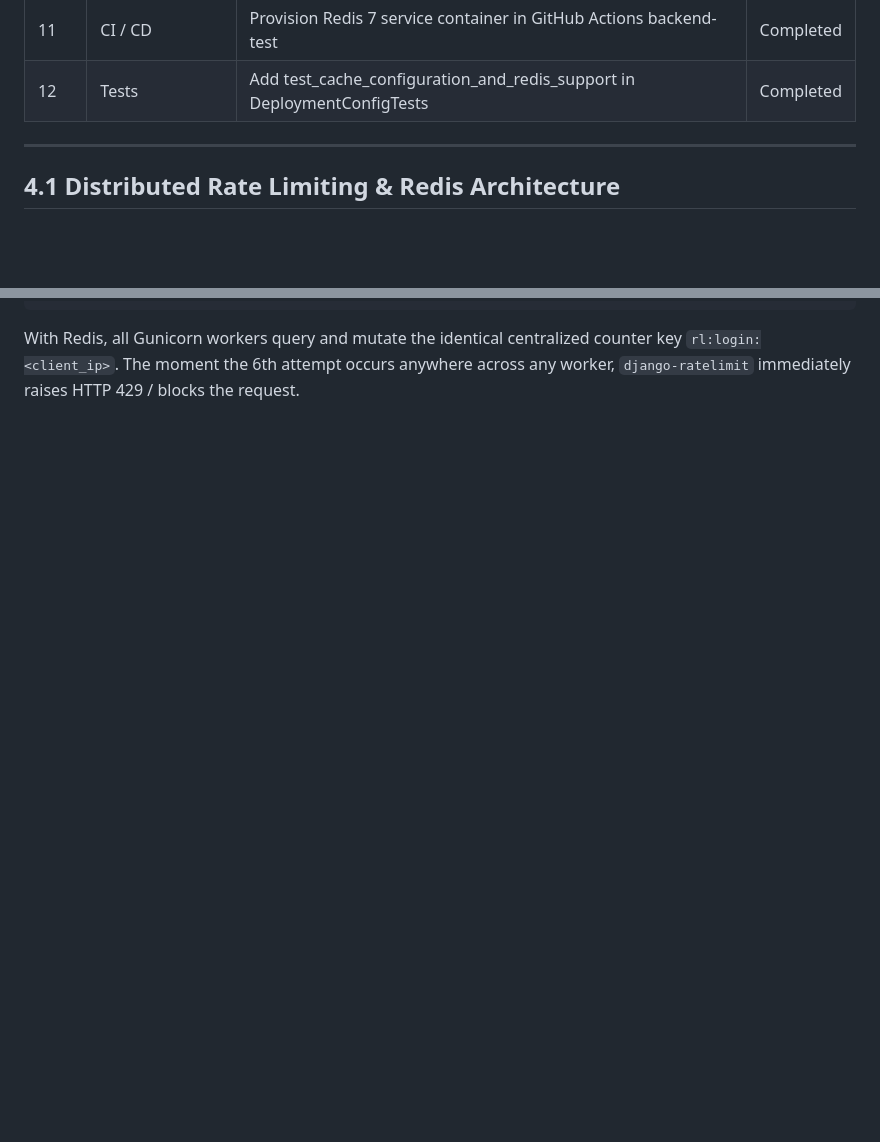
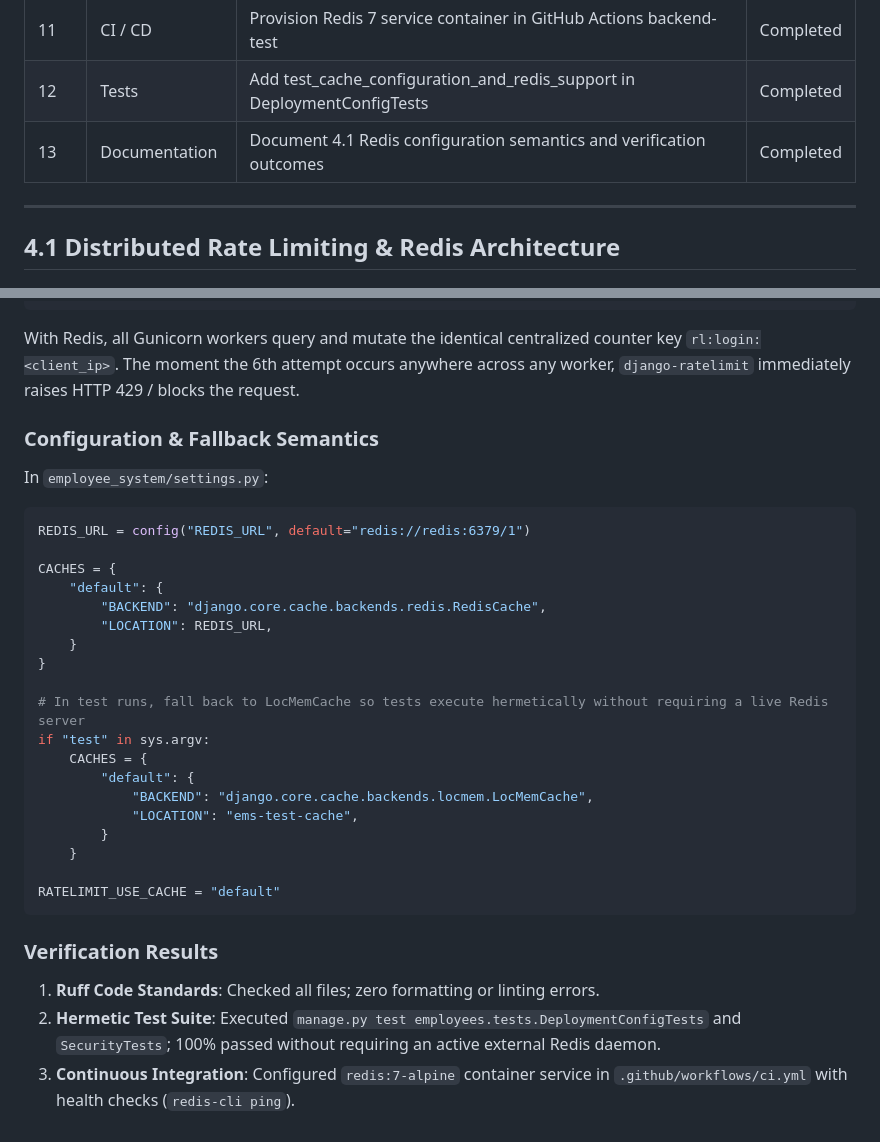
Before and after one commit to jho-G/PRODIGY_FS_02, a Markdown page: PHASE_4_IMPLEMENTATION.md, 2 parts joined by grey strips. Rendered like a GitHub page; blank space fills up the shorter version.

Commit message:
docs(cache): record Phase 4.1 Redis configuration semantics and verification

````diff
--- a/PHASE_4_IMPLEMENTATION.md
+++ b/PHASE_4_IMPLEMENTATION.md
@@ -39,6 +39,7 @@ This document tracks the step-by-step implementation, architectural decisions, a
 | 10 | Django Settings | Add hermetic LocMemCache fallback for test suite execution | Completed |
 | 11 | CI / CD | Provision Redis 7 service container in GitHub Actions backend-test | Completed |
 | 12 | Tests | Add test_cache_configuration_and_redis_support in DeploymentConfigTests | Completed |
+| 13 | Documentation | Document 4.1 Redis configuration semantics and verification outcomes | Completed |
 
 ---
 
@@ -82,3 +83,32 @@ Because `LocMemCache` stores rate-limiting counters inside the private Python pr
 ```
 
 With Redis, all Gunicorn workers query and mutate the identical centralized counter key `rl:login:<client_ip>`. The moment the 6th attempt occurs anywhere across any worker, `django-ratelimit` immediately raises HTTP 429 / blocks the request.
+
+### Configuration & Fallback Semantics
+In `employee_system/settings.py`:
+```python
+REDIS_URL = config("REDIS_URL", default="redis://redis:6379/1")
+
+CACHES = {
+    "default": {
+        "BACKEND": "django.core.cache.backends.redis.RedisCache",
+        "LOCATION": REDIS_URL,
+    }
+}
+
+# In test runs, fall back to LocMemCache so tests execute hermetically without requiring a live Redis server
+if "test" in sys.argv:
+    CACHES = {
+        "default": {
+            "BACKEND": "django.core.cache.backends.locmem.LocMemCache",
+            "LOCATION": "ems-test-cache",
+        }
+    }
+
+RATELIMIT_USE_CACHE = "default"
+```
+
+### Verification Results
+1. **Ruff Code Standards**: Checked all files; zero formatting or linting errors.
+2. **Hermetic Test Suite**: Executed `manage.py test employees.tests.DeploymentConfigTests` and `SecurityTests`; 100% passed without requiring an active external Redis daemon.
+3. **Continuous Integration**: Configured `redis:7-alpine` container service in `.github/workflows/ci.yml` with health checks (`redis-cli ping`).
````
